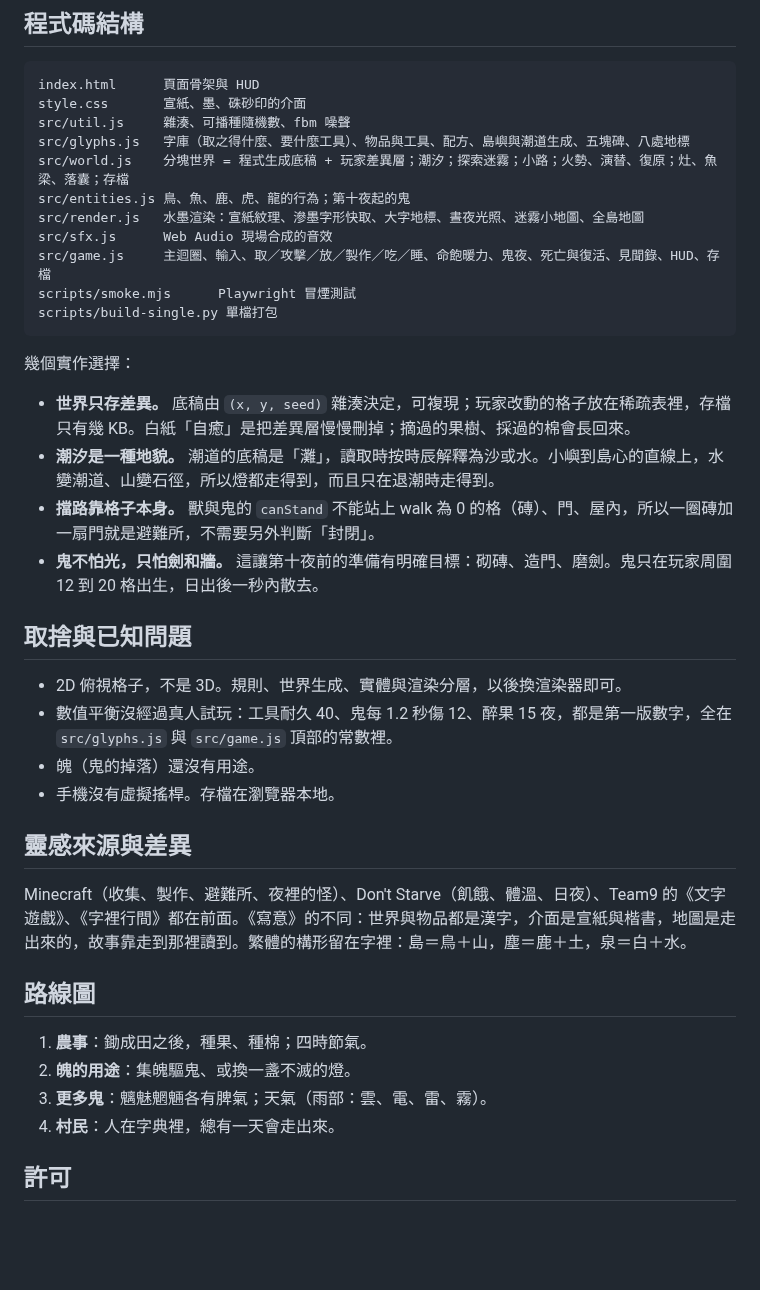
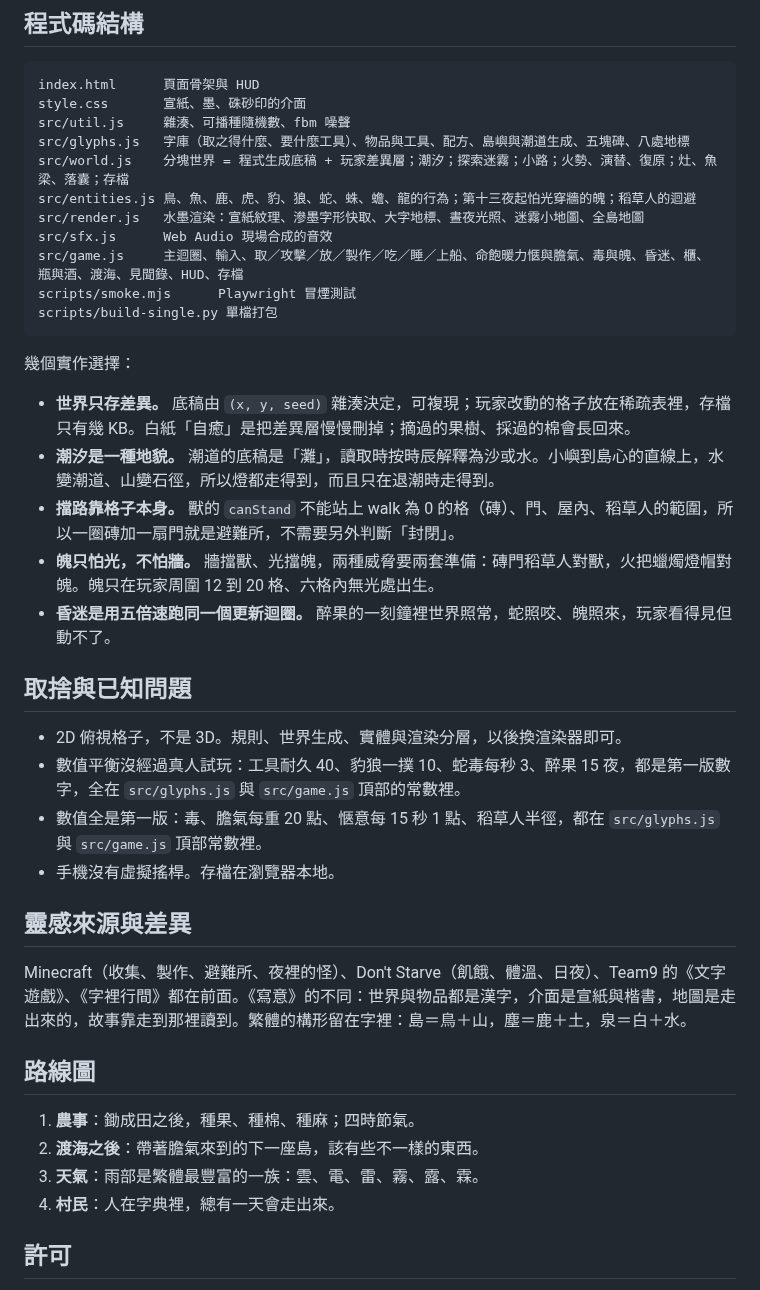
Before and after one commit to SteJ20996/Qidofun_Xieyi, a Markdown page: README.md, the part around one of its changes. Rendered like a GitHub page; blank space fills up the shorter version.

````diff
--- a/README.md
+++ b/README.md
@@ -82,10 +82,10 @@ style.css       宣紙、墨、硃砂印的介面
 src/util.js     雜湊、可播種隨機數、fbm 噪聲
 src/glyphs.js   字庫（取之得什麼、要什麼工具）、物品與工具、配方、島嶼與潮道生成、五塊碑、八處地標
 src/world.js    分塊世界 = 程式生成底稿 + 玩家差異層；潮汐；探索迷霧；小路；火勢、演替、復原；灶、魚梁、落囊；存檔
-src/entities.js 鳥、魚、鹿、虎、龍的行為；第十夜起的鬼
+src/entities.js 鳥、魚、鹿、虎、豹、狼、蛇、蛛、蟾、龍的行為；第十三夜起怕光穿牆的魄；稻草人的迴避
 src/render.js   水墨渲染：宣紙紋理、滲墨字形快取、大字地標、晝夜光照、迷霧小地圖、全島地圖
 src/sfx.js      Web Audio 現場合成的音效
-src/game.js     主迴圈、輸入、取／攻擊／放／製作／吃／睡、命飽暖力、鬼夜、死亡與復活、見聞錄、HUD、存檔
+src/game.js     主迴圈、輸入、取／攻擊／放／製作／吃／睡／上船、命飽暖力愜與膽氣、毒與魄、昏迷、櫃、瓶與酒、渡海、見聞錄、HUD、存檔
 scripts/smoke.mjs      Playwright 冒煙測試
 scripts/build-single.py 單檔打包
 ```
@@ -94,14 +94,15 @@ scripts/build-single.py 單檔打包
 
 - **世界只存差異。** 底稿由 `(x, y, seed)` 雜湊決定，可複現；玩家改動的格子放在稀疏表裡，存檔只有幾 KB。白紙「自癒」是把差異層慢慢刪掉；摘過的果樹、採過的棉會長回來。
 - **潮汐是一種地貌。** 潮道的底稿是「灘」，讀取時按時辰解釋為沙或水。小嶼到島心的直線上，水變潮道、山變石徑，所以燈都走得到，而且只在退潮時走得到。
-- **擋路靠格子本身。** 獸與鬼的 `canStand` 不能站上 walk 為 0 的格（磚）、門、屋內，所以一圈磚加一扇門就是避難所，不需要另外判斷「封閉」。
-- **鬼不怕光，只怕劍和牆。** 這讓第十夜前的準備有明確目標：砌磚、造門、磨劍。鬼只在玩家周圍 12 到 20 格出生，日出後一秒內散去。
+- **擋路靠格子本身。** 獸的 `canStand` 不能站上 walk 為 0 的格（磚）、門、屋內、稻草人的範圍，所以一圈磚加一扇門就是避難所，不需要另外判斷「封閉」。
+- **魄只怕光，不怕牆。** 牆擋獸、光擋魄，兩種威脅要兩套準備：磚門稻草人對獸，火把蠟燭燈帽對魄。魄只在玩家周圍 12 到 20 格、六格內無光處出生。
+- **昏迷是用五倍速跑同一個更新迴圈。** 醉果的一刻鐘裡世界照常，蛇照咬、魄照來，玩家看得見但動不了。
 
 ## 取捨與已知問題
 
 - 2D 俯視格子，不是 3D。規則、世界生成、實體與渲染分層，以後換渲染器即可。
-- 數值平衡沒經過真人試玩：工具耐久 40、鬼每 1.2 秒傷 12、醉果 15 夜，都是第一版數字，全在 `src/glyphs.js` 與 `src/game.js` 頂部的常數裡。
-- 魄（鬼的掉落）還沒有用途。
+- 數值平衡沒經過真人試玩：工具耐久 40、豹狼一撲 10、蛇毒每秒 3、醉果 15 夜，都是第一版數字，全在 `src/glyphs.js` 與 `src/game.js` 頂部的常數裡。
+- 數值全是第一版：毒、膽氣每重 20 點、愜意每 15 秒 1 點、稻草人半徑，都在 `src/glyphs.js` 與 `src/game.js` 頂部常數裡。
 - 手機沒有虛擬搖桿。存檔在瀏覽器本地。
 
 ## 靈感來源與差異
@@ -110,9 +111,9 @@ Minecraft（收集、製作、避難所、夜裡的怪）、Don't Starve（飢
 
 ## 路線圖
 
-1. **農事**：鋤成田之後，種果、種棉；四時節氣。
-2. **魄的用途**：集魄驅鬼、或換一盞不滅的燈。
-3. **更多鬼**：魑魅魍魎各有脾氣；天氣（雨部：雲、電、雷、霧）。
+1. **農事**：鋤成田之後，種果、種棉、種麻；四時節氣。
+2. **渡海之後**：帶著膽氣來到的下一座島，該有些不一樣的東西。
+3. **天氣**：雨部是繁體最豐富的一族：雲、電、雷、霧、露、霖。
 4. **村民**：人在字典裡，總有一天會走出來。
 
 ## 許可
````
Also changed, not shown: other parts of README.md (+14 -14 lines), CLAUDE.md (+2 -2 lines), docs/screenshot-craft.jpg, docs/screenshot-day.jpg, docs/screenshot-night.jpg, 8 other files.
